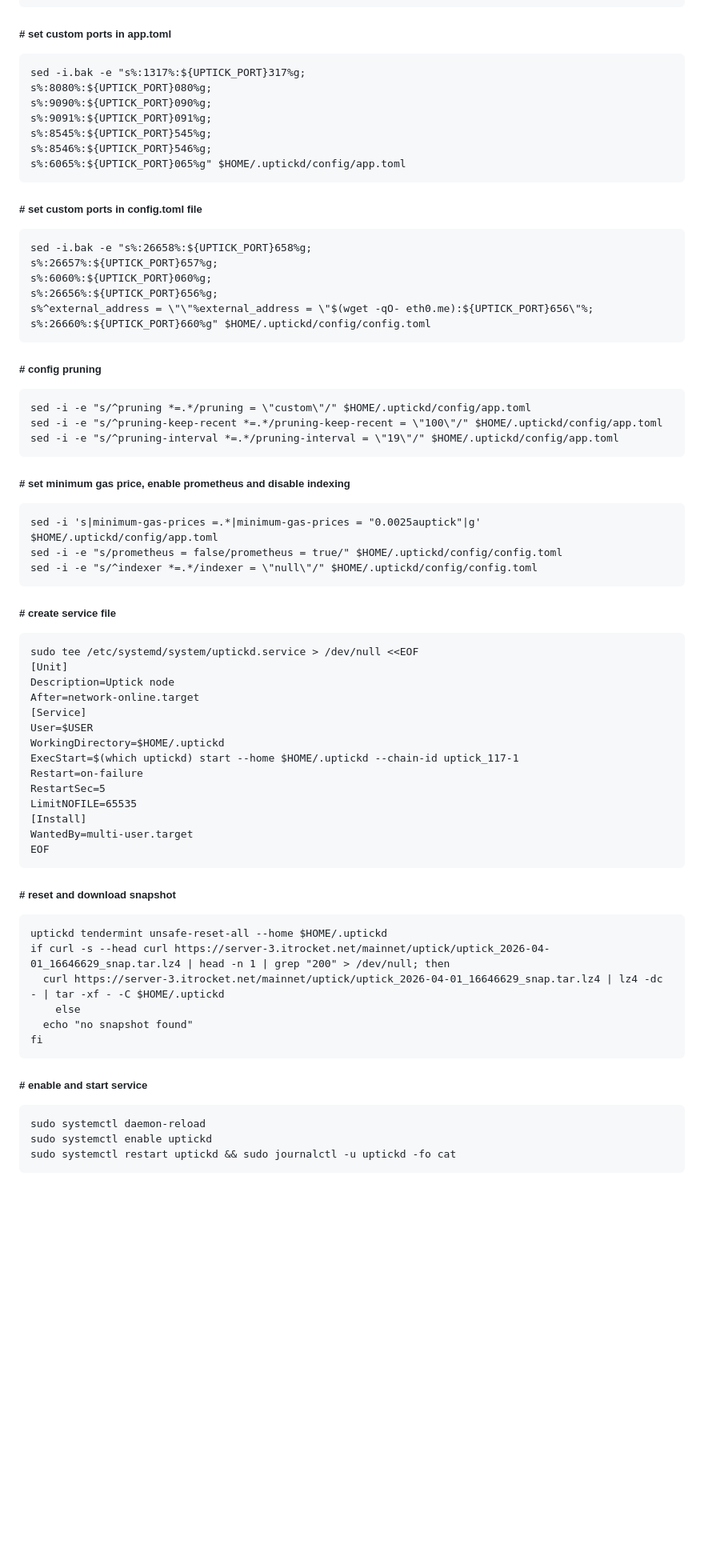
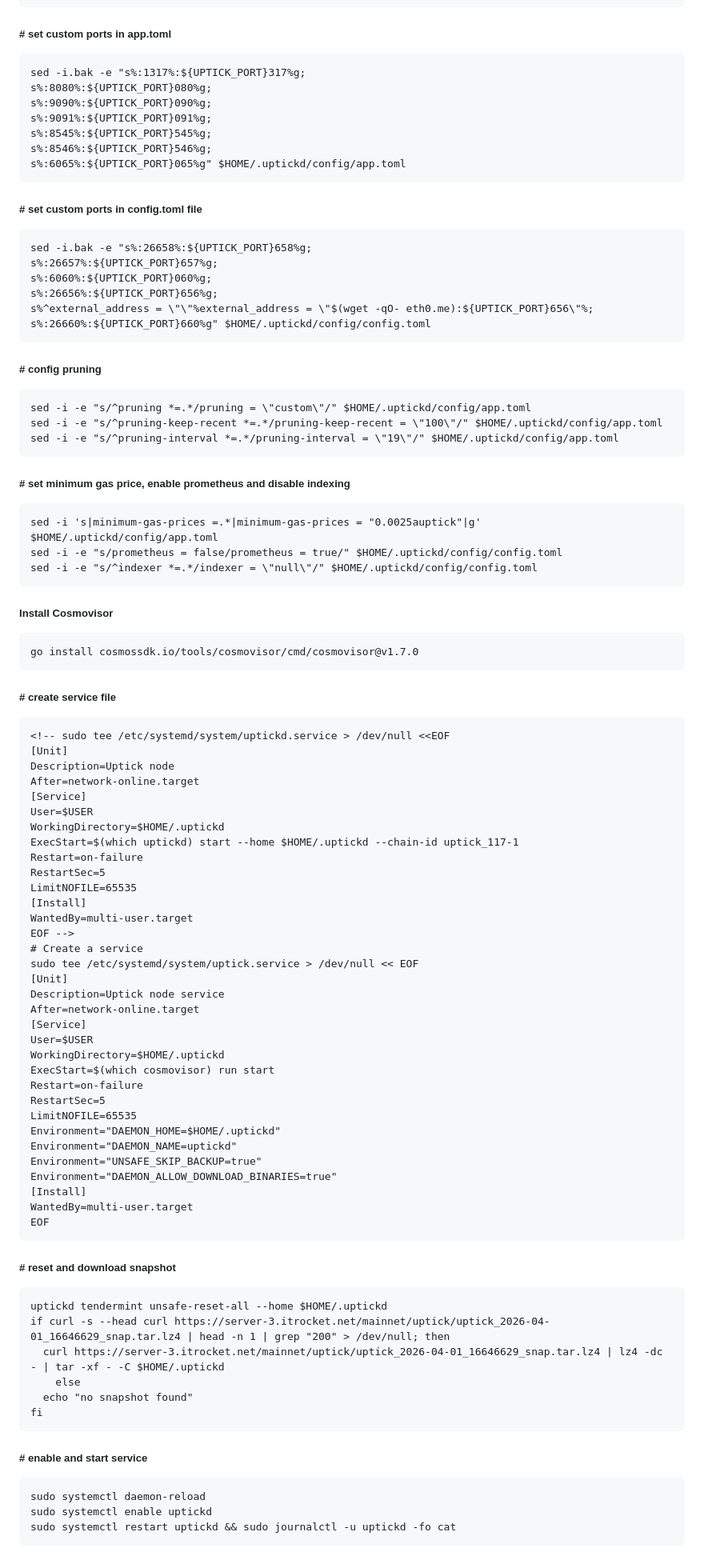
Before and after one commit to anurg/nodes, a Markdown page: uptick/installation.md, the part around one of its changes. Shown at 80% size. Rendered like a GitHub page; blank space fills up the shorter version.

Commit message:
added cosmovisor

````diff
--- a/uptick/installation.md
+++ b/uptick/installation.md
@@ -55,6 +78,7 @@ sed -i -e "/^\[p2p\]/,/^\[/{s/^[[:space:]]*seeds *=.*/seeds = \"$SEEDS\"/}" \
 ```
 
 ##### # set custom ports in app.toml
+
 ```
 sed -i.bak -e "s%:1317%:${UPTICK_PORT}317%g;
 s%:8080%:${UPTICK_PORT}080%g;
@@ -66,6 +90,7 @@ s%:6065%:${UPTICK_PORT}065%g" $HOME/.uptickd/config/app.toml
 ```
 
 ##### # set custom ports in config.toml file
+
 ```
 sed -i.bak -e "s%:26658%:${UPTICK_PORT}658%g;
 s%:26657%:${UPTICK_PORT}657%g;
@@ -76,21 +101,31 @@ s%:26660%:${UPTICK_PORT}660%g" $HOME/.uptickd/config/config.toml
 ```
 
 ##### # config pruning
+
 ```
 sed -i -e "s/^pruning *=.*/pruning = \"custom\"/" $HOME/.uptickd/config/app.toml
 sed -i -e "s/^pruning-keep-recent *=.*/pruning-keep-recent = \"100\"/" $HOME/.uptickd/config/app.toml
 sed -i -e "s/^pruning-interval *=.*/pruning-interval = \"19\"/" $HOME/.uptickd/config/app.toml
 ```
+
 ##### # set minimum gas price, enable prometheus and disable indexing
+
 ```
 sed -i 's|minimum-gas-prices =.*|minimum-gas-prices = "0.0025auptick"|g' $HOME/.uptickd/config/app.toml
 sed -i -e "s/prometheus = false/prometheus = true/" $HOME/.uptickd/config/config.toml
 sed -i -e "s/^indexer *=.*/indexer = \"null\"/" $HOME/.uptickd/config/config.toml
 ```
 
+##### Install Cosmovisor
+
+```
+go install cosmossdk.io/tools/cosmovisor/cmd/cosmovisor@v1.7.0
+```
+
 ##### # create service file
+
 ```
-sudo tee /etc/systemd/system/uptickd.service > /dev/null <<EOF
+<!-- sudo tee /etc/systemd/system/uptickd.service > /dev/null <<EOF
 [Unit]
 Description=Uptick node
 After=network-online.target
@@ -103,9 +138,30 @@ RestartSec=5
 LimitNOFILE=65535
 [Install]
 WantedBy=multi-user.target
+EOF -->
+# Create a service
+sudo tee /etc/systemd/system/uptick.service > /dev/null << EOF
+[Unit]
+Description=Uptick node service
+After=network-online.target
+[Service]
+User=$USER
+WorkingDirectory=$HOME/.uptickd
+ExecStart=$(which cosmovisor) run start
+Restart=on-failure
+RestartSec=5
+LimitNOFILE=65535
+Environment="DAEMON_HOME=$HOME/.uptickd"
+Environment="DAEMON_NAME=uptickd"
+Environment="UNSAFE_SKIP_BACKUP=true"
+Environment="DAEMON_ALLOW_DOWNLOAD_BINARIES=true"
+[Install]
+WantedBy=multi-user.target
 EOF
 ```
+
 ##### # reset and download snapshot
+
 ```
 uptickd tendermint unsafe-reset-all --home $HOME/.uptickd
 if curl -s --head curl https://server-3.itrocket.net/mainnet/uptick/uptick_2026-04-01_16646629_snap.tar.lz4 | head -n 1 | grep "200" > /dev/null; then
@@ -114,7 +170,9 @@ if curl -s --head curl https://server-3.itrocket.net/mainnet/uptick/uptick_2026-
   echo "no snapshot found"
 fi
 ```
+
 ##### # enable and start service
+
 ```
 sudo systemctl daemon-reload
 sudo systemctl enable uptickd
````
Also changed, not shown: other parts of uptick/installation.md (+23 -0 lines).
